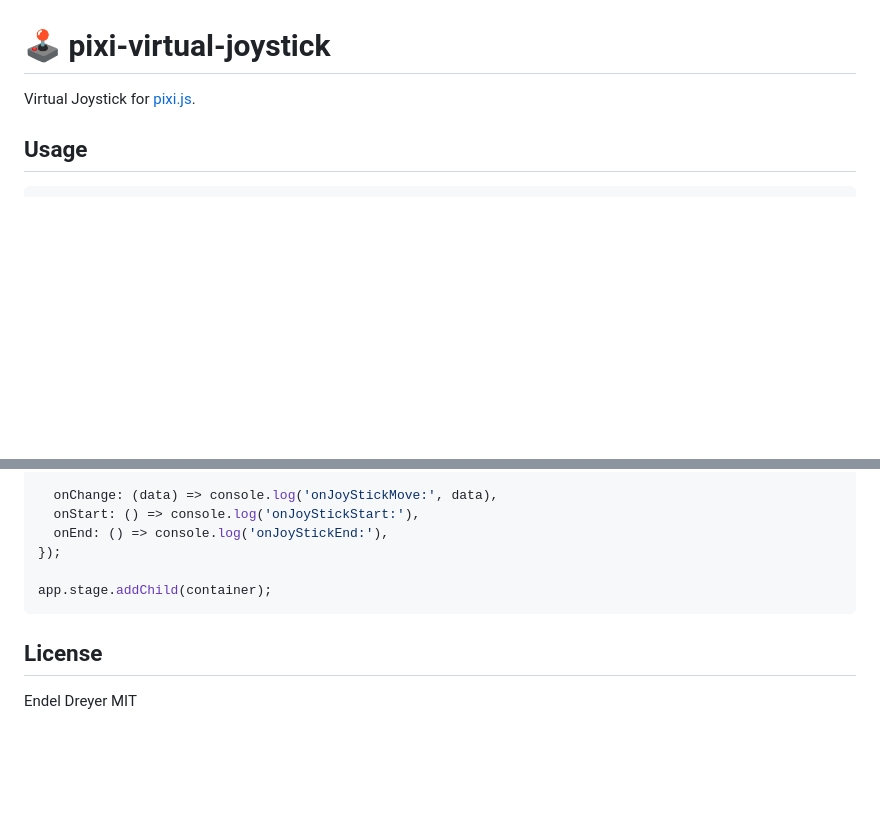
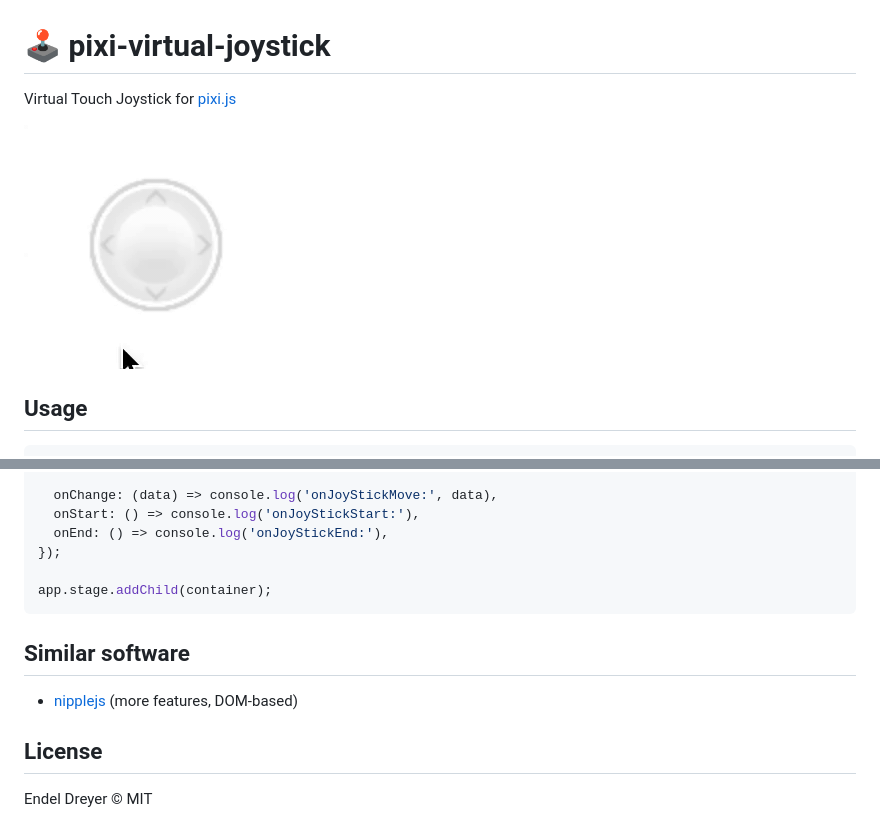
Before and after one commit to endel/pixi-virtual-joystick, a Markdown page: README.md, 2 parts joined by grey strips. Rendered like a GitHub page; pictures changed too: screenshot.gif (added); blank space fills up the shorter version.

````diff
--- a/README.md
+++ b/README.md
@@ -1,6 +1,8 @@
 # 🕹 pixi-virtual-joystick
 
-Virtual Joystick for [pixi.js](https://github.com/pixijs/pixi.js).
+Virtual Touch Joystick for [pixi.js](https://github.com/pixijs/pixi.js)
+
+<img src="screenshot.gif?raw=1" />
 
 ## Usage
 
@@ -28,6 +30,10 @@ const joystick = new Joystick(container, {
 app.stage.addChild(container);
 ```
 
+## Similar software
+
+- [nipplejs](https://github.com/yoannmoinet/nipplejs/) (more features, DOM-based)
+
 ## License
 
-Endel Dreyer  MIT
+Endel Dreyer © MIT
````
Also changed, not shown: 3 other files.
